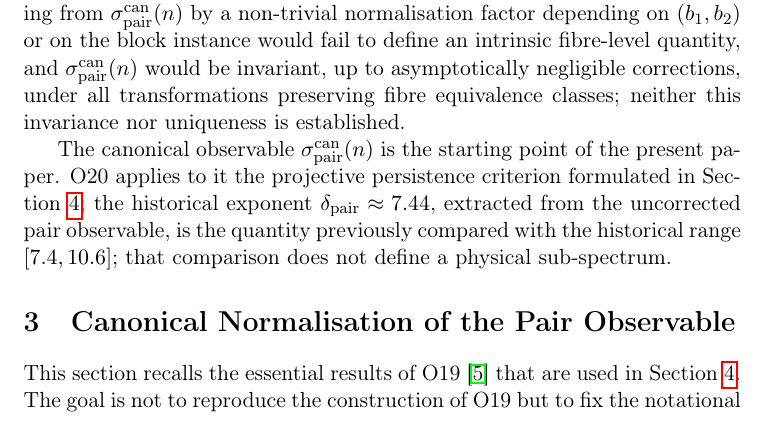
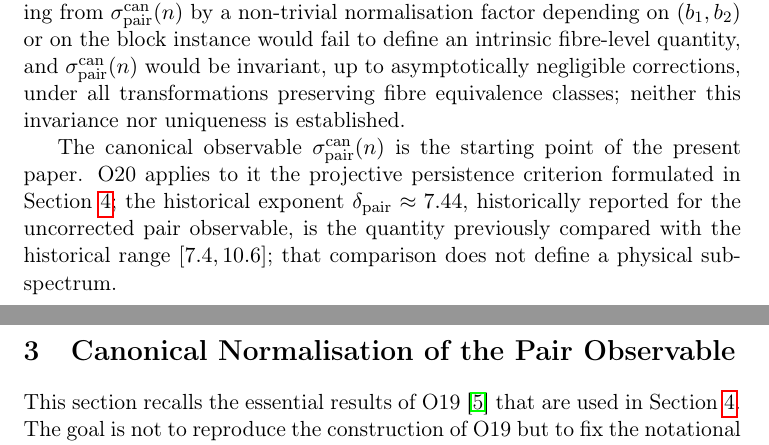
Before and after one commit to Cosmochrony/spectral-o20, a LaTeX paper (tex/SpectralO20.tex): part of page 7 of 15 before the commit and two parts of pages 7 and 8 of 15 after it, the two joined at a grey line, cut so that both start at the same text. Compiled offline with pdfLaTeX.

Commit message:
Lot A: final wording and notes fixes

```diff
--- a/tex/SpectralO20.tex
+++ b/tex/SpectralO20.tex
@@ -390,7 +390,7 @@ A Dynamical Selection Criterion for the Capacity Exponent\\[0.5ex]
       is the starting point of the present paper.
       O20 applies to it the projective persistence criterion formulated in
       Section~\ref{sec:persistence-criterion}; the historical exponent
-      $\delta_{\mathrm{pair}} \approx 7.44$, extracted from the uncorrected pair observable,
+      $\delta_{\mathrm{pair}} \approx 7.44$, historically reported for the uncorrected pair observable,
       is the quantity previously compared with the historical range
       $[7.4,10.6]$; that comparison does not define a physical sub-spectrum.
 
```
Also changed, not shown: README.md.
